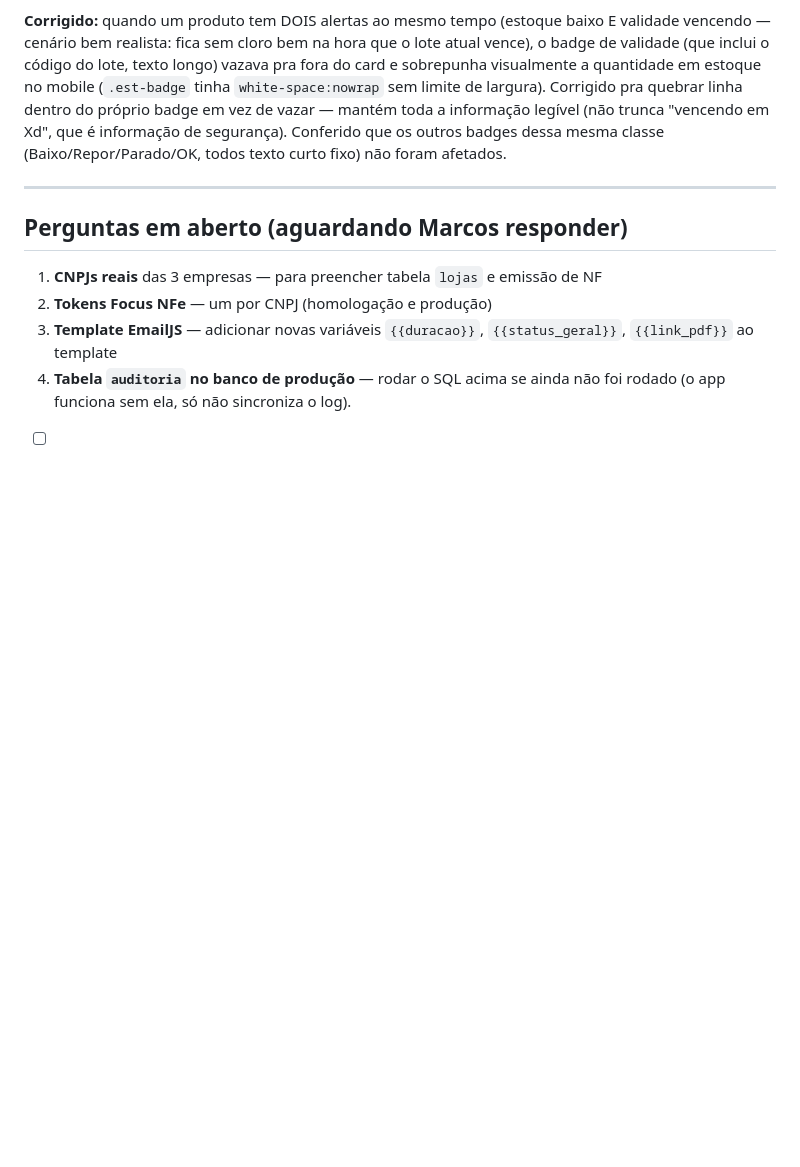
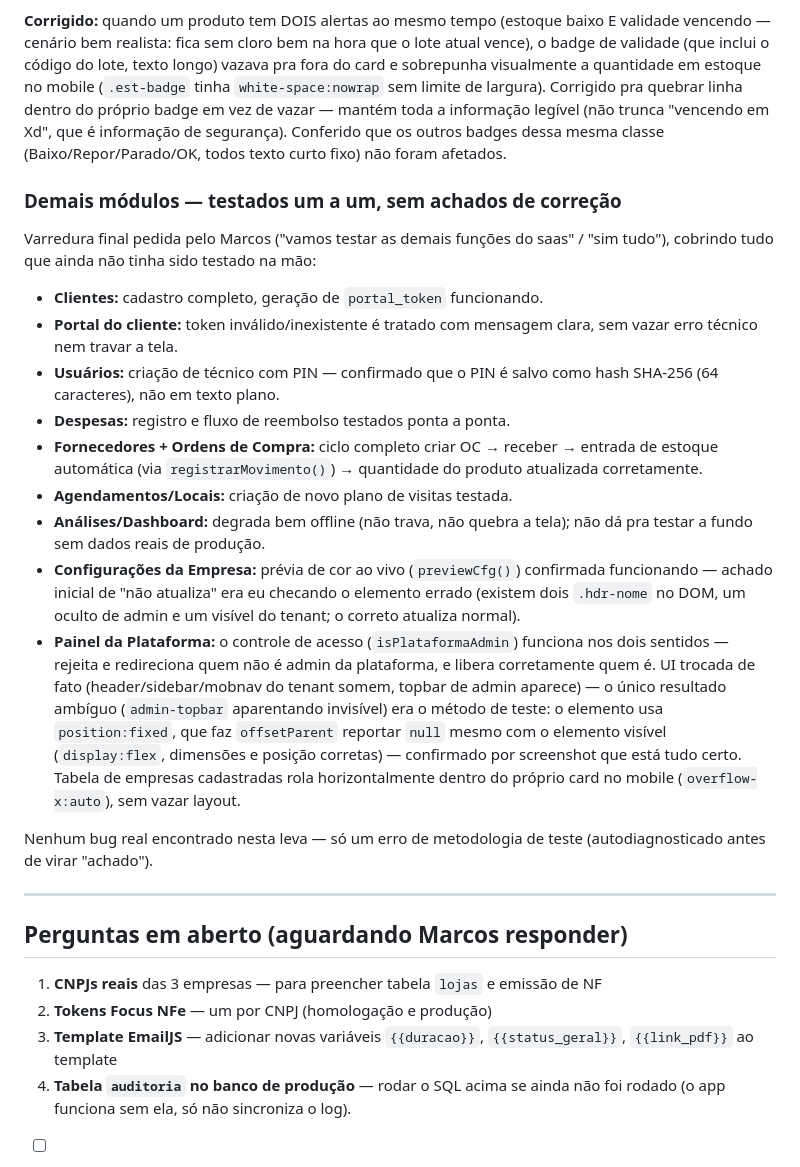
Before and after one commit to marcosssvinnn/FluxaSaas-, a Markdown page: CLAUDE.md, the part around the change. GitHub-like rendering; blank space fills up the shorter version.

Commit message:
docs(claude): fecha varredura de teste manual dos módulos restantes
Testado na mão: Clientes/Portal, Usuários (PIN hash confirmado), Despesas,
Fornecedores/OC (ciclo completo até entrada de estoque), Agendamentos,
Dashboard, Config da Empresa e Painel da Plataforma (controle de acesso
nos dois sentidos). Nenhum bug real — o único resultado ambíguo (admin
topbar "invisível") era offsetParent mentindo por causa de position:fixed,
confirmado OK por screenshot.

```diff
--- a/CLAUDE.md
+++ b/CLAUDE.md
@@ -1895,6 +1895,40 @@ legível (não trunca "vencendo em Xd", que é informação de segurança). Conf
 os outros badges dessa mesma classe (Baixo/Repor/Parado/OK, todos texto curto fixo)
 não foram afetados.
 
+### Demais módulos — testados um a um, sem achados de correção
+Varredura final pedida pelo Marcos ("vamos testar as demais funções do saas" /
+"sim tudo"), cobrindo tudo que ainda não tinha sido testado na mão:
+
+- **Clientes:** cadastro completo, geração de `portal_token` funcionando.
+- **Portal do cliente:** token inválido/inexistente é tratado com mensagem clara,
+  sem vazar erro técnico nem travar a tela.
+- **Usuários:** criação de técnico com PIN — confirmado que o PIN é salvo como
+  hash SHA-256 (64 caracteres), não em texto plano.
+- **Despesas:** registro e fluxo de reembolso testados ponta a ponta.
+- **Fornecedores + Ordens de Compra:** ciclo completo criar OC → receber →
+  entrada de estoque automática (via `registrarMovimento()`) → quantidade do
+  produto atualizada corretamente.
+- **Agendamentos/Locais:** criação de novo plano de visitas testada.
+- **Análises/Dashboard:** degrada bem offline (não trava, não quebra a tela);
+  não dá pra testar a fundo sem dados reais de produção.
+- **Configurações da Empresa:** prévia de cor ao vivo (`previewCfg()`) confirmada
+  funcionando — achado inicial de "não atualiza" era eu checando o elemento
+  errado (existem dois `.hdr-nome` no DOM, um oculto de admin e um visível do
+  tenant; o correto atualiza normal).
+- **Painel da Plataforma:** o controle de acesso (`isPlataformaAdmin`) funciona
+  nos dois sentidos — rejeita e redireciona quem não é admin da plataforma, e
+  libera corretamente quem é. UI trocada de fato (header/sidebar/mobnav do tenant
+  somem, topbar de admin aparece) — o único resultado ambíguo (`admin-topbar`
+  aparentando invisível) era o método de teste: o elemento usa
+  `position:fixed`, que faz `offsetParent` reportar `null` mesmo com o elemento
+  visível (`display:flex`, dimensões e posição corretas) — confirmado por
+  screenshot que está tudo certo. Tabela de empresas cadastradas rola
+  horizontalmente dentro do próprio card no mobile (`overflow-x:auto`), sem
+  vazar layout.
+
+Nenhum bug real encontrado nesta leva — só um erro de metodologia de teste
+(autodiagnosticado antes de virar "achado").
+
 ---
 
 ## Perguntas em aberto (aguardando Marcos responder)
```
